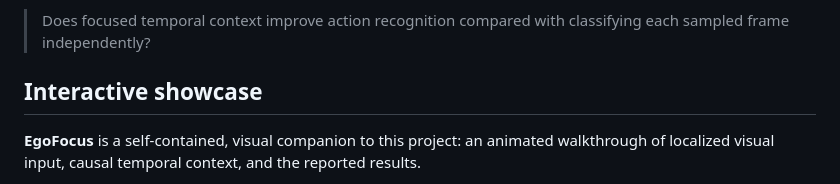
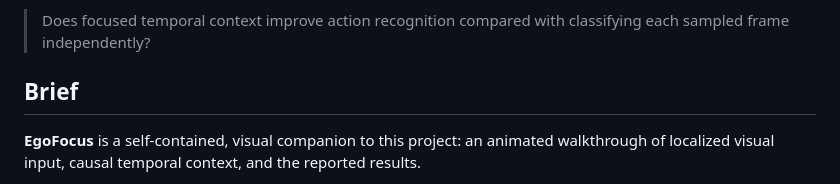
Before and after one commit to jagerknight10/localised-egocentric-vision, a Markdown page: README.md, the part around the change. Rendered like a GitHub page.

Commit message:
Rename section and add EgoFocus description
Updated the README to change the section title from 'Interactive showcase' to 'Brief' and added a description of EgoFocus.

```diff
--- a/README.md
+++ b/README.md
@@ -5,7 +5,7 @@ The current experiment uses the EGTEA dataset. I am trying to understand the fol
 
 > Does focused temporal context improve action recognition compared with classifying each sampled frame independently?
 
-## Interactive showcase
+## Brief
 
 **EgoFocus** is a self-contained, visual companion to this project: an animated walkthrough of localized visual input, causal temporal context, and the reported results.
 
```
